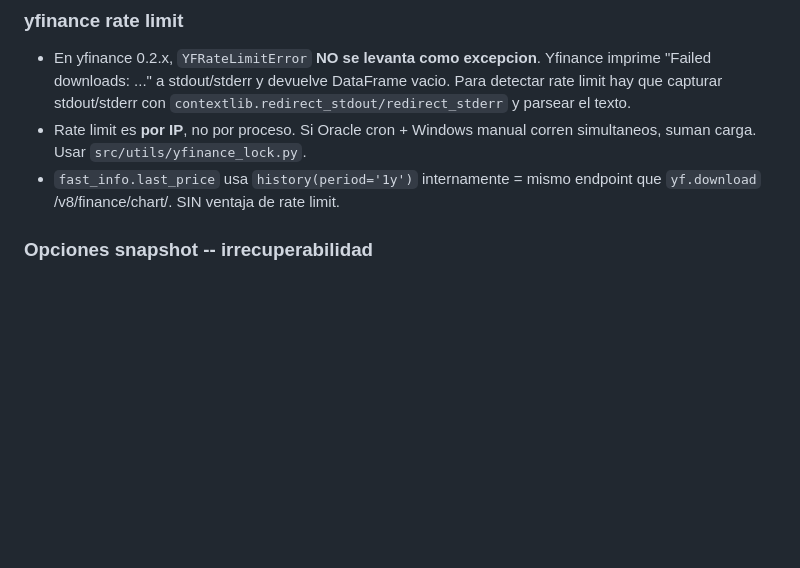
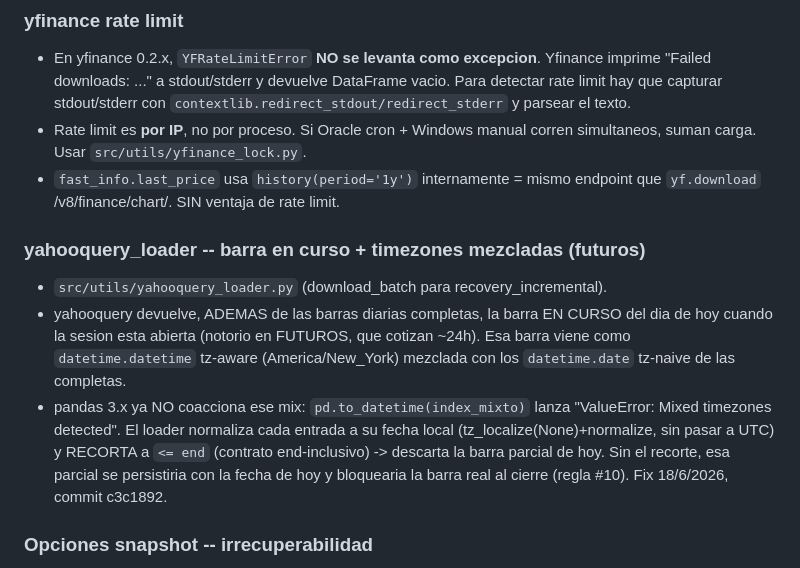
Before and after one commit to juandenogoya/IndicadoresDeStockML, a Markdown page: CLAUDE.md, the part around the change. GitHub-like rendering; blank space fills up the shorter version.

Commit message:
docs: yahooquery_loader barra-en-curso + mixed-tz (futuros) en CLAUDE.md
Co-Authored-By: Claude Opus 4.8 <noreply@anthropic.com>

```diff
--- a/CLAUDE.md
+++ b/CLAUDE.md
@@ -157,6 +157,19 @@ DATABASE_URL=Railway sin importar el shell env. Opciones para forzar local:
   corren simultaneos, suman carga. Usar `src/utils/yfinance_lock.py`.
 - `fast_info.last_price` usa `history(period='1y')` internamente = mismo
   endpoint que `yf.download` /v8/finance/chart/. SIN ventaja de rate limit.
+
+### yahooquery_loader -- barra en curso + timezones mezcladas (futuros)
+- `src/utils/yahooquery_loader.py` (download_batch para recovery_incremental).
+- yahooquery devuelve, ADEMAS de las barras diarias completas, la barra EN CURSO
+  del dia de hoy cuando la sesion esta abierta (notorio en FUTUROS, que cotizan
+  ~24h). Esa barra viene como `datetime.datetime` tz-aware (America/New_York)
+  mezclada con los `datetime.date` tz-naive de las completas.
+- pandas 3.x ya NO coacciona ese mix: `pd.to_datetime(index_mixto)` lanza
+  "ValueError: Mixed timezones detected". El loader normaliza cada entrada a su
+  fecha local (tz_localize(None)+normalize, sin pasar a UTC) y RECORTA a `<= end`
+  (contrato end-inclusivo) -> descarta la barra parcial de hoy. Sin el recorte,
+  esa parcial se persistiria con la fecha de hoy y bloquearia la barra real al
+  cierre (regla #10). Fix 18/6/2026, commit c3c1892.
 
 ### Opciones snapshot -- irrecuperabilidad
 - yfinance/Yahoo solo expone la chain VIGENTE. Una vez abre el mercado del dia
```
